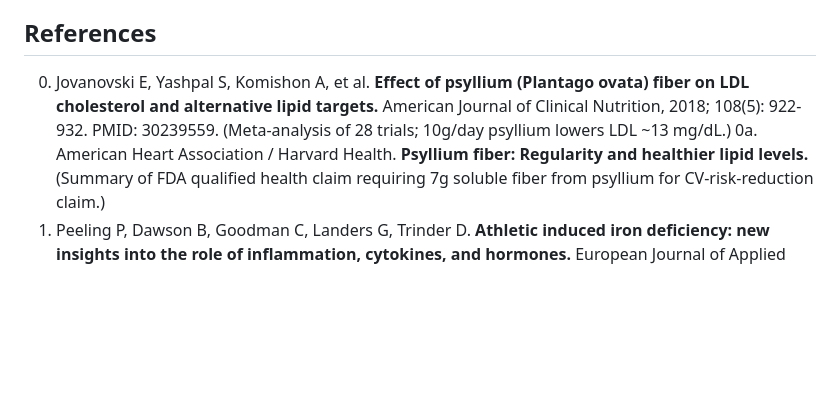
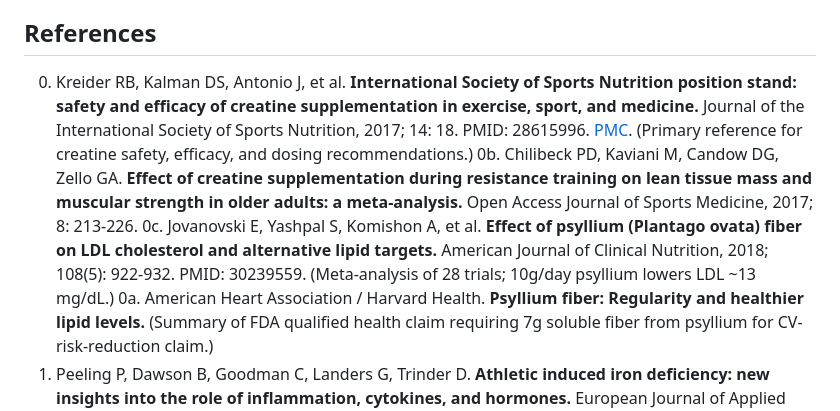
Before and after one commit to menottim/training-program, a Markdown page: knowledge/supplements.md, the part around one of its changes. GitHub-like rendering; blank space fills up the shorter version.

```diff
--- a/knowledge/supplements.md
+++ b/knowledge/supplements.md
@@ -202,7 +237,9 @@ __What to avoid:__
 
 ## References
 
-0. Jovanovski E, Yashpal S, Komishon A, et al. __Effect of psyllium (Plantago ovata) fiber on LDL cholesterol and alternative lipid targets.__ American Journal of Clinical Nutrition, 2018; 108(5): 922-932. PMID: 30239559. (Meta-analysis of 28 trials; 10g/day psyllium lowers LDL ~13 mg/dL.)
+0. Kreider RB, Kalman DS, Antonio J, et al. __International Society of Sports Nutrition position stand: safety and efficacy of creatine supplementation in exercise, sport, and medicine.__ Journal of the International Society of Sports Nutrition, 2017; 14: 18. PMID: 28615996. [PMC](https://pmc.ncbi.nlm.nih.gov/articles/PMC5469049/). (Primary reference for creatine safety, efficacy, and dosing recommendations.)
+0b. Chilibeck PD, Kaviani M, Candow DG, Zello GA. __Effect of creatine supplementation during resistance training on lean tissue mass and muscular strength in older adults: a meta-analysis.__ Open Access Journal of Sports Medicine, 2017; 8: 213-226.
+0c. Jovanovski E, Yashpal S, Komishon A, et al. __Effect of psyllium (Plantago ovata) fiber on LDL cholesterol and alternative lipid targets.__ American Journal of Clinical Nutrition, 2018; 108(5): 922-932. PMID: 30239559. (Meta-analysis of 28 trials; 10g/day psyllium lowers LDL ~13 mg/dL.)
 0a. American Heart Association / Harvard Health. __Psyllium fiber: Regularity and healthier lipid levels.__ (Summary of FDA qualified health claim requiring 7g soluble fiber from psyllium for CV-risk-reduction claim.)
 1. Peeling P, Dawson B, Goodman C, Landers G, Trinder D. __Athletic induced iron deficiency: new insights into the role of inflammation, cytokines, and hormones.__ European Journal of Applied Physiology, 2008. (Background on exercise-induced iron status.)
 2. Zoller H, Vogel W. __Iron supplementation in athletes - first do no harm.__ Nutrition, 2004. PMID: 15212743. [PubMed](https://pubmed.ncbi.nlm.nih.gov/15212743/). (Default guidance for non-donor athletes. Does not apply to frequent blood donors.)
```
Also changed, not shown: other parts of knowledge/supplements.md (+35 -0 lines).
